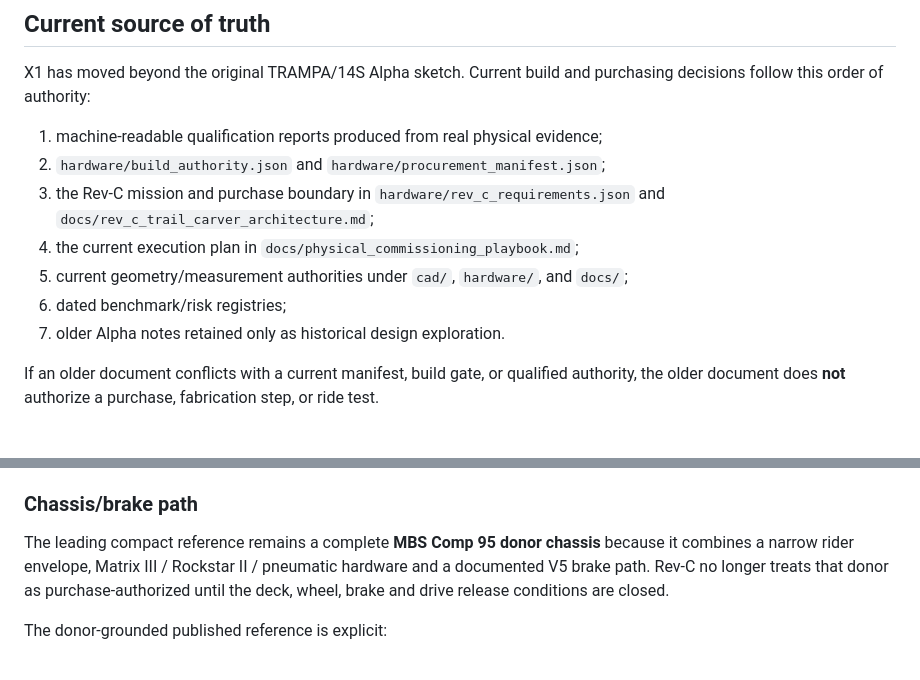
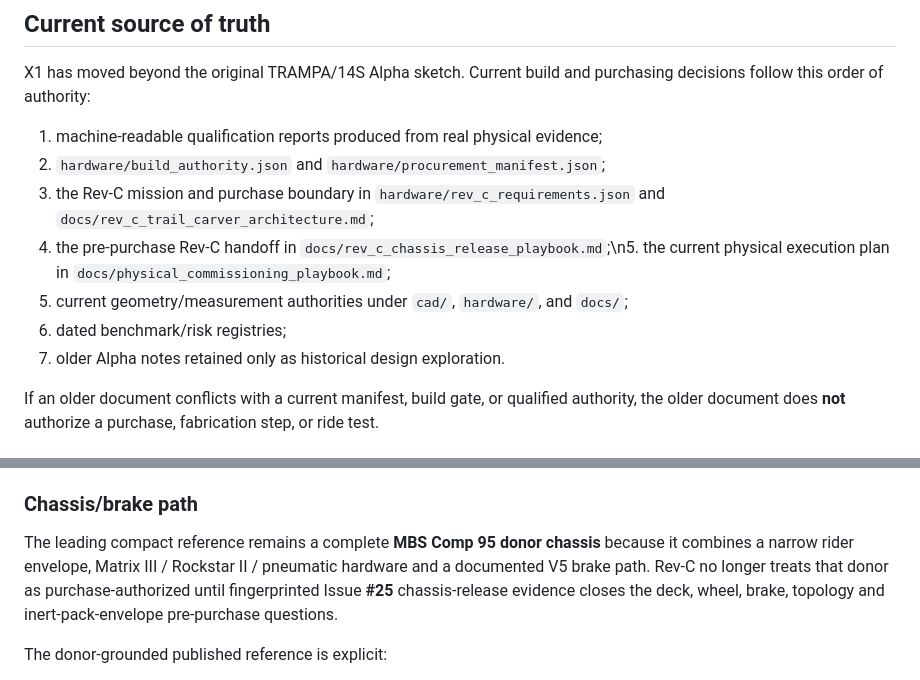
Before and after one commit to sidhulyalkar/worcester-longboard, a Markdown page: README.md, 2 parts joined by grey strips. GitHub-like rendering.

Commit message:
docs: promote Issue 25 Rev-C release workflow

```diff
--- a/README.md
+++ b/README.md
@@ -13,10 +13,10 @@ X1 has moved beyond the original TRAMPA/14S Alpha sketch. Current build and purc
 1. machine-readable qualification reports produced from real physical evidence;
 2. `hardware/build_authority.json` and `hardware/procurement_manifest.json`;
 3. the Rev-C mission and purchase boundary in `hardware/rev_c_requirements.json` and `docs/rev_c_trail_carver_architecture.md`;
-4. the current execution plan in `docs/physical_commissioning_playbook.md`;
-5. current geometry/measurement authorities under `cad/`, `hardware/`, and `docs/`;
-6. dated benchmark/risk registries;
-7. older Alpha notes retained only as historical design exploration.
+4. the pre-purchase Rev-C handoff in `docs/rev_c_chassis_release_playbook.md`;\n5. the current physical execution plan in `docs/physical_commissioning_playbook.md`;
+6. current geometry/measurement authorities under `cad/`, `hardware/`, and `docs/`;
+7. dated benchmark/risk registries;
+8. older Alpha notes retained only as historical design exploration.
 
 If an older document conflicts with a current manifest, build gate, or qualified authority, the older document does **not** authorize a purchase, fabrication step, or ride test.
 
@@ -64,7 +64,7 @@ The fit layer intentionally supports independent left/right foot dimensions, yaw
 
 ### Chassis/brake path
 
-The leading compact reference remains a complete **MBS Comp 95 donor chassis** because it combines a narrow rider envelope, Matrix III / Rockstar II / pneumatic hardware and a documented V5 brake path. Rev-C no longer treats that donor as purchase-authorized until the deck, wheel, brake and drive release conditions are closed.
+The leading compact reference remains a complete **MBS Comp 95 donor chassis** because it combines a narrow rider envelope, Matrix III / Rockstar II / pneumatic hardware and a documented V5 brake path. Rev-C no longer treats that donor as purchase-authorized until fingerprinted Issue **#25** chassis-release evidence closes the deck, wheel, brake, topology and inert-pack-envelope pre-purchase questions.
 
 The donor-grounded published reference is explicit:
 
```
